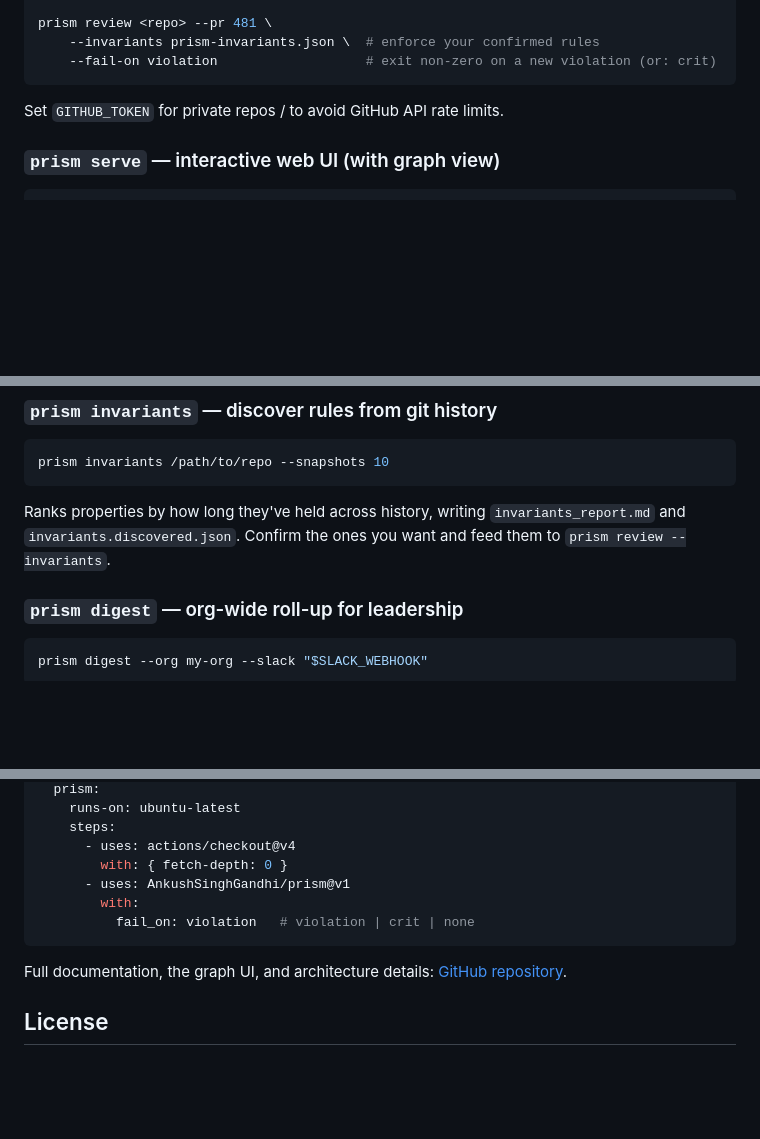
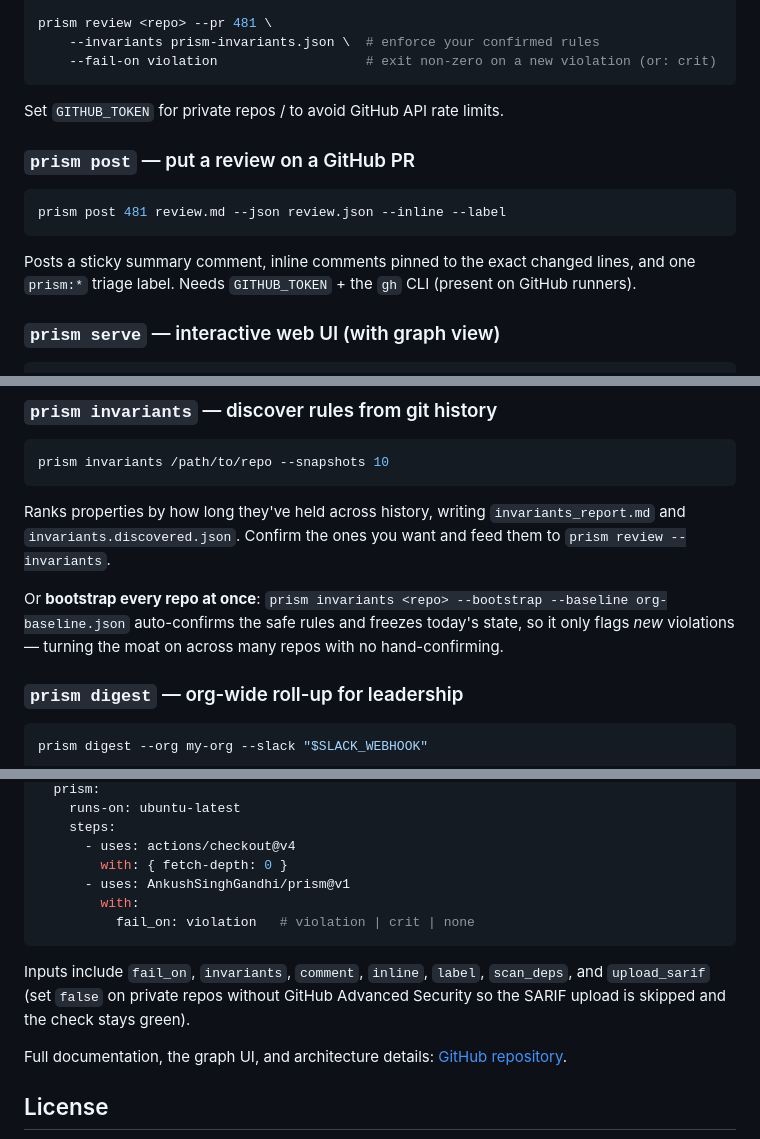
Before and after one commit to AnkushSinghGandhi/prism-semantic-reviewer, a Markdown page: PYPI_README.md, 3 parts joined by grey strips. GitHub-like rendering; blank space fills up the shorter version.

Commit message:
refresh pypi readme for 0.3.0 features

````diff
--- a/PYPI_README.md
+++ b/PYPI_README.md
@@ -48,6 +48,15 @@ prism review <repo> --pr 481 \
 
 Set `GITHUB_TOKEN` for private repos / to avoid GitHub API rate limits.
 
+### `prism post` — put a review on a GitHub PR
+
+```bash
+prism post 481 review.md --json review.json --inline --label
+```
+
+Posts a sticky summary comment, inline comments pinned to the exact changed lines, and one `prism:*`
+triage label. Needs `GITHUB_TOKEN` + the `gh` CLI (present on GitHub runners).
+
 ### `prism serve` — interactive web UI (with graph view)
 
 ```bash
@@ -76,6 +85,10 @@ prism invariants /path/to/repo --snapshots 10
 
 Ranks properties by how long they've held across history, writing `invariants_report.md` and
 `invariants.discovered.json`. Confirm the ones you want and feed them to `prism review --invariants`.
+
+Or **bootstrap every repo at once**: `prism invariants <repo> --bootstrap --baseline org-baseline.json`
+auto-confirms the safe rules and freezes today's state, so it only flags *new* violations — turning
+the moat on across many repos with no hand-confirming.
 
 ### `prism digest` — org-wide roll-up for leadership
 
@@ -116,6 +129,10 @@ jobs:
           fail_on: violation   # violation | crit | none
 ```
 
+Inputs include `fail_on`, `invariants`, `comment`, `inline`, `label`, `scan_deps`, and
+`upload_sarif` (set `false` on private repos without GitHub Advanced Security so the SARIF upload is
+skipped and the check stays green).
+
 Full documentation, the graph UI, and architecture details:
 [GitHub repository](https://github.com/AnkushSinghGandhi/prism).
 
````
